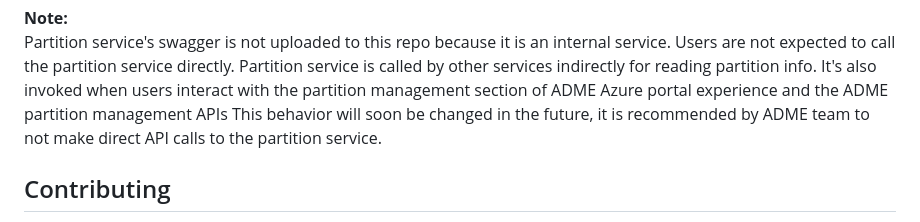
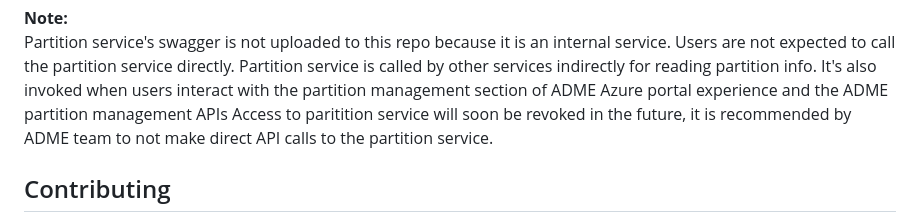
Before and after one commit to microsoft/adme-samples, a Markdown page: README.md, the part around the change. Rendered like a GitHub page.

Commit message:
Addressing suggestions by Harshit

```diff
--- a/README.md
+++ b/README.md
@@ -26,7 +26,7 @@ This repo contains samples for Azure Data Manager for Energy APIs.
 
 **Note:** \
 Partition service's swagger is not uploaded to this repo because it is an internal service. Users are not expected to call the partition service directly. Partition service is called by other services indirectly for reading partition info. It's also invoked when users interact with the partition management section of ADME Azure portal experience and the ADME partition management APIs
-This behavior will soon be changed in the future, it is recommended by ADME team to not make direct API calls to the partition service.
+Access to paritition service will soon be revoked in the future, it is recommended by ADME team to not make direct API calls to the partition service.
 
 ## Contributing
 
```
